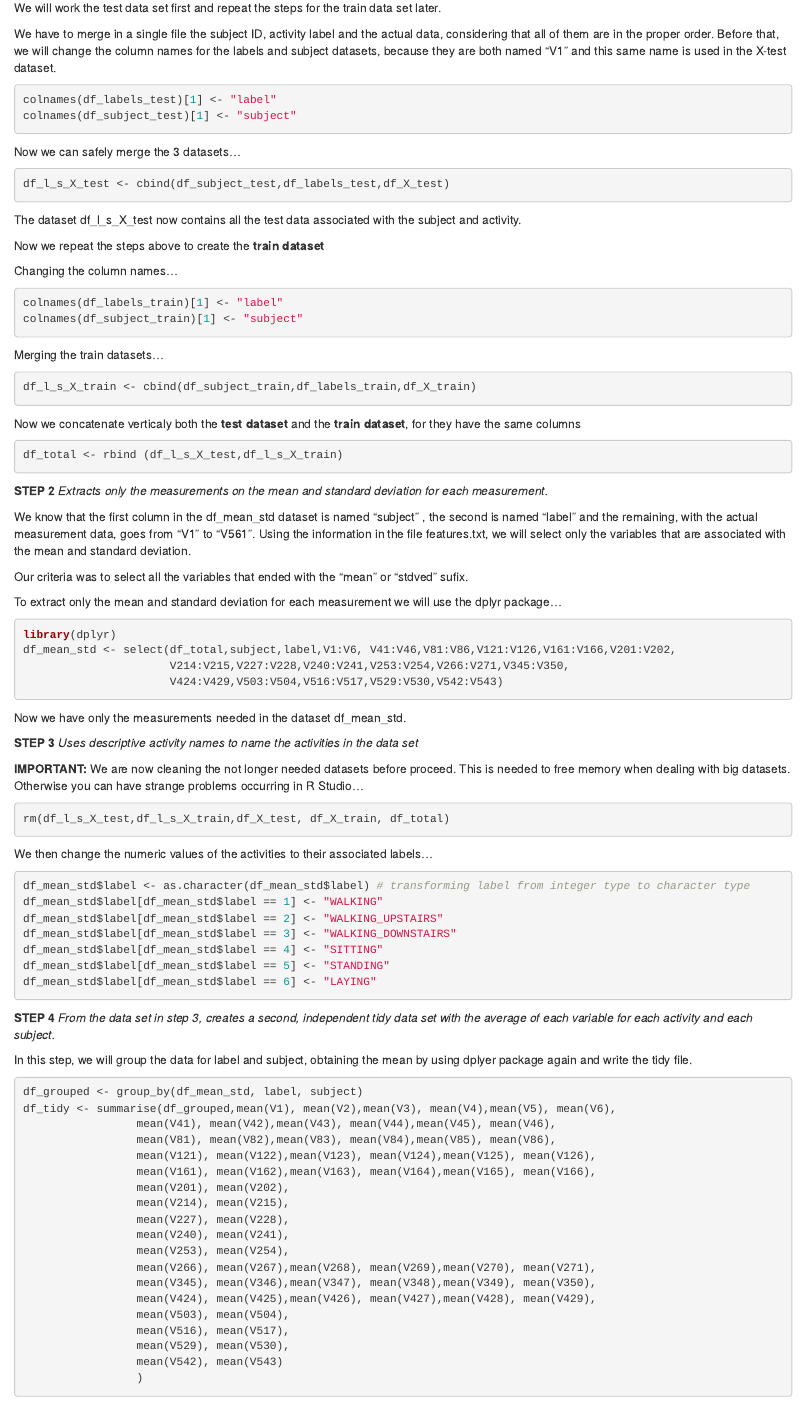
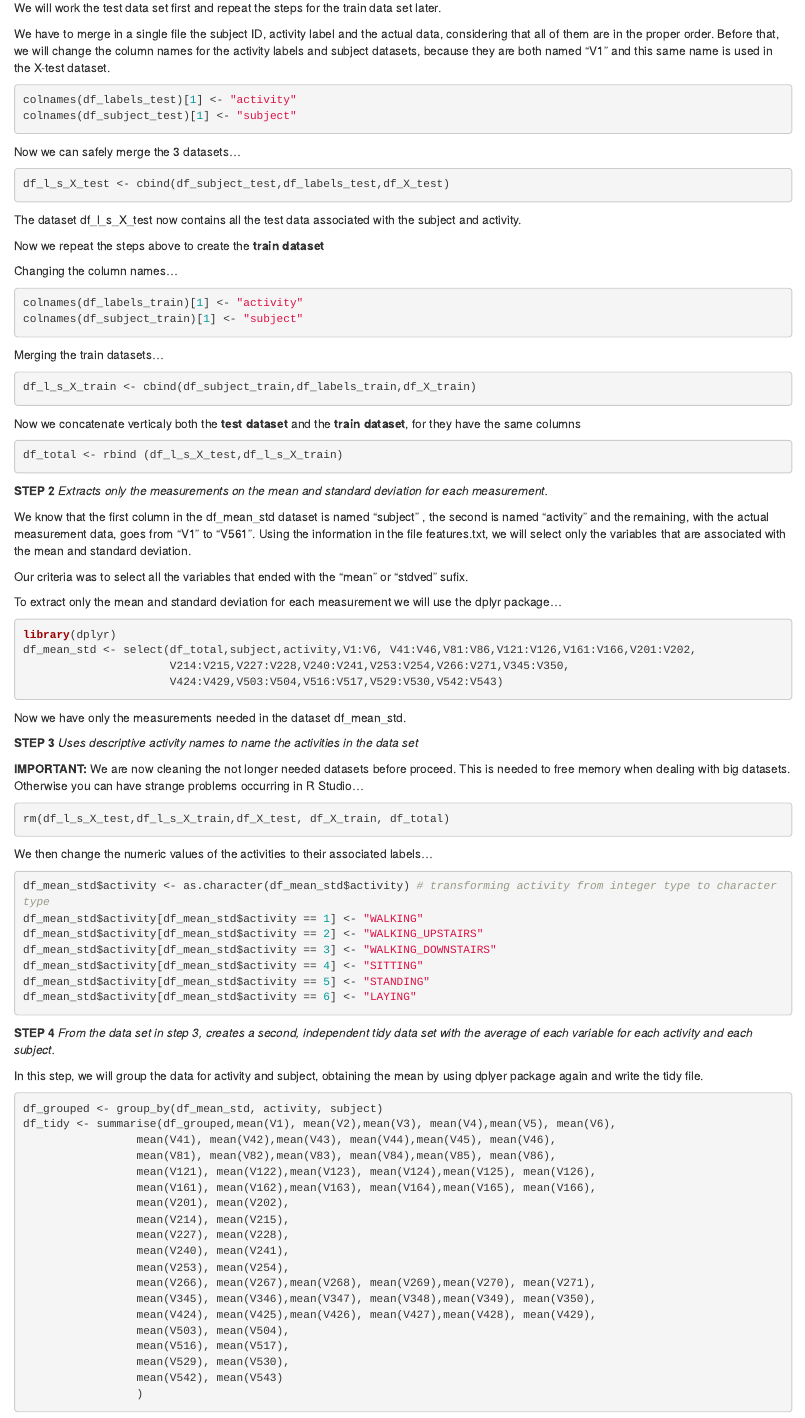
Before and after one commit to jcassiojr/Getting-and-Cleaning-Data-Project, an R Markdown document (README.Rmd): the page in a window 1100 px wide, from 1090 px down. Rendered offline with R 4.5, knitr and Pandoc, with nearby package versions.

Commit message:
Getting and Cleaning Data Project update
Changing the column names from label to activity.

````diff
--- a/README.Rmd
+++ b/README.Rmd
@@ -53,10 +53,10 @@ df_labels_train <- read.table("./project/UCI HAR Dataset/train/y_train.txt")
 We will work the test data set first and repeat the steps for the train data set later.
 
 We have to merge in a single file the subject ID, activity label and the actual data, considering that all of them are in the proper order.
-Before that, we will change the column names for the labels and subject datasets, because they are both named "V1" and this same name is used in the X-test dataset.
+Before that, we will change the column names for the activity labels and subject datasets, because they are both named "V1" and this same name is used in the X-test dataset.
 
 ```{r, eval=FALSE}
-colnames(df_labels_test)[1] <- "label"
+colnames(df_labels_test)[1] <- "activity"
 colnames(df_subject_test)[1] <- "subject"
 ```
 
@@ -70,7 +70,7 @@ Now we repeat the steps above to create the **train dataset**
 
 Changing the column names...
 ```{r, eval=FALSE}
-colnames(df_labels_train)[1] <- "label"
+colnames(df_labels_train)[1] <- "activity"
 colnames(df_subject_train)[1] <- "subject"
 ```
 Merging the train datasets...
@@ -84,7 +84,7 @@ df_total <- rbind (df_l_s_X_test,df_l_s_X_train)
 
 **STEP 2** *Extracts only the measurements on the mean and standard deviation for each measurement.*
 
-We know that the first column in the df_mean_std dataset is named "subject" , the second is named "label" and the remaining, with the actual measurement data, goes from "V1" to "V561".
+We know that the first column in the df_mean_std dataset is named "subject" , the second is named "activity" and the remaining, with the actual measurement data, goes from "V1" to "V561".
 Using the information in the file features.txt, we will select only the variables that are associated with the mean and standard deviation.
 
 Our criteria was to select all the variables that ended with the "mean" or "stdved" sufix.
@@ -92,7 +92,7 @@ Our criteria was to select all the variables that ended with the "mean" or "stdv
 To extract only the mean and standard deviation for each measurement we will use the dplyr package...
 ```{r, eval=FALSE}
 library(dplyr)
-df_mean_std <- select(df_total,subject,label,V1:V6, V41:V46,V81:V86,V121:V126,V161:V166,V201:V202,
+df_mean_std <- select(df_total,subject,activity,V1:V6, V41:V46,V81:V86,V121:V126,V161:V166,V201:V202,
                       V214:V215,V227:V228,V240:V241,V253:V254,V266:V271,V345:V350,
                       V424:V429,V503:V504,V516:V517,V529:V530,V542:V543)
 ```
@@ -108,21 +108,21 @@ rm(df_l_s_X_test,df_l_s_X_train,df_X_test, df_X_train, df_total)
 
 We then change the numeric values of the activities to their associated labels...
 ```{r, eval=FALSE}
-df_mean_std$label <- as.character(df_mean_std$label) # transforming label from integer type to character type
-df_mean_std$label[df_mean_std$label == 1] <- "WALKING"
-df_mean_std$label[df_mean_std$label == 2] <- "WALKING_UPSTAIRS"
-df_mean_std$label[df_mean_std$label == 3] <- "WALKING_DOWNSTAIRS"
-df_mean_std$label[df_mean_std$label == 4] <- "SITTING"
-df_mean_std$label[df_mean_std$label == 5] <- "STANDING"
-df_mean_std$label[df_mean_std$label == 6] <- "LAYING"
+df_mean_std$activity <- as.character(df_mean_std$activity) # transforming activity from integer type to character type
+df_mean_std$activity[df_mean_std$activity == 1] <- "WALKING"
+df_mean_std$activity[df_mean_std$activity == 2] <- "WALKING_UPSTAIRS"
+df_mean_std$activity[df_mean_std$activity == 3] <- "WALKING_DOWNSTAIRS"
+df_mean_std$activity[df_mean_std$activity == 4] <- "SITTING"
+df_mean_std$activity[df_mean_std$activity == 5] <- "STANDING"
+df_mean_std$activity[df_mean_std$activity == 6] <- "LAYING"
 ```
 
 **STEP 4** *From the data set in step 3, creates a second, independent tidy data set with the average of each variable for each activity and each subject.*
 
-In this step, we will group the data for label and subject, obtaining the mean by using dplyer package again and write the tidy file.
+In this step, we will group the data for activity and subject, obtaining the mean by using dplyer package again and write the tidy file.
 
 ```{r, eval=FALSE}
-df_grouped <- group_by(df_mean_std, label, subject)
+df_grouped <- group_by(df_mean_std, activity, subject)
 df_tidy <- summarise(df_grouped,mean(V1), mean(V2),mean(V3), mean(V4),mean(V5), mean(V6),
                  mean(V41), mean(V42),mean(V43), mean(V44),mean(V45), mean(V46),
                  mean(V81), mean(V82),mean(V83), mean(V84),mean(V85), mean(V86),
--- a/run_analysis.R
+++ b/run_analysis.R
@@ -59,18 +59,18 @@ df_mean_std <- select(df_total,subject,label,V1:V6, V41:V46,V81:V86,V121:V126,V1
 rm(df_l_s_X_test,df_l_s_X_train,df_X_test, df_X_train, df_total)
 
 
-# changing the numeric values of label variable to descriptive names
-distinct(select(df_mean_std,label))  # making sure the data.frame has only the valid activity label numbers
-df_mean_std$label <- as.character(df_mean_std$label) # transforming label from integer type to character type
-df_mean_std$label[df_mean_std$label == 1] <- "WALKING"
-df_mean_std$label[df_mean_std$label == 2] <- "WALKING_UPSTAIRS"
-df_mean_std$label[df_mean_std$label == 3] <- "WALKING_DOWNSTAIRS"
-df_mean_std$label[df_mean_std$label == 4] <- "SITTING"
-df_mean_std$label[df_mean_std$label == 5] <- "STANDING"
-df_mean_std$label[df_mean_std$label == 6] <- "LAYING"
+# changing the numeric values of activity variable to descriptive names
+distinct(select(df_mean_std,activity))  # making sure the data.frame has only the valid activity activity numbers
+df_mean_std$activity <- as.character(df_mean_std$activity) # transforming activity from integer type to character type
+df_mean_std$activity[df_mean_std$activity == 1] <- "WALKING"
+df_mean_std$activity[df_mean_std$activity == 2] <- "WALKING_UPSTAIRS"
+df_mean_std$activity[df_mean_std$activity == 3] <- "WALKING_DOWNSTAIRS"
+df_mean_std$activity[df_mean_std$activity == 4] <- "SITTING"
+df_mean_std$activity[df_mean_std$activity == 5] <- "STANDING"
+df_mean_std$activity[df_mean_std$activity == 6] <- "LAYING"
 
 # creating the consolidated dataframe, grouped the mean values by label activity and subject
-df_grouped <- group_by(df_mean_std, label, subject)
+df_grouped <- group_by(df_mean_std, activity, subject)
 df_tidy <- summarise(df_grouped,mean(V1), mean(V2),mean(V3), mean(V4),mean(V5), mean(V6),
                  mean(V41), mean(V42),mean(V43), mean(V44),mean(V45), mean(V46),
                  mean(V81), mean(V82),mean(V83), mean(V84),mean(V85), mean(V86),
````
Also changed, not shown: CodeBook.Rmd (+5 -4 lines), README.Rmd (2 more changed lines), run_analysis.R (20 more changed lines).
